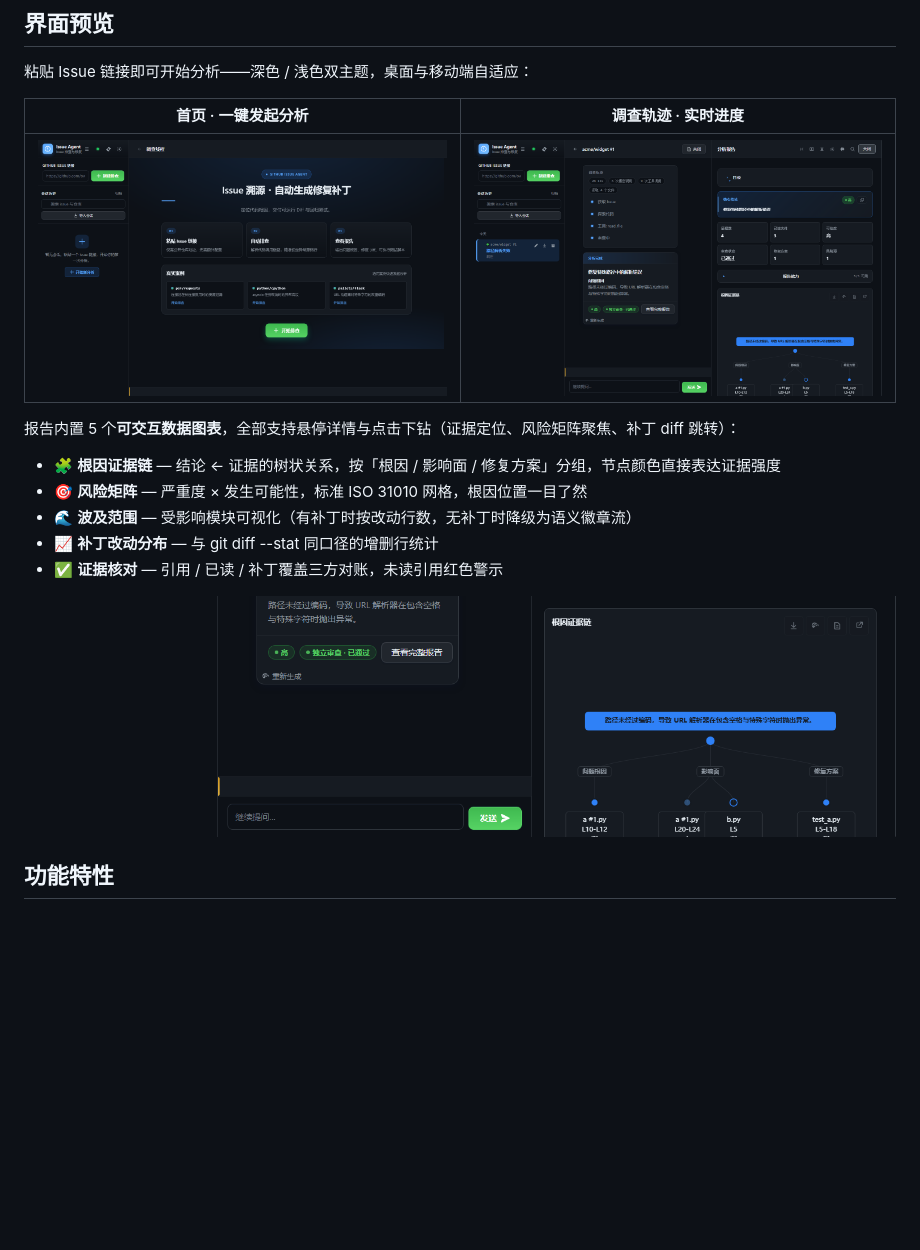
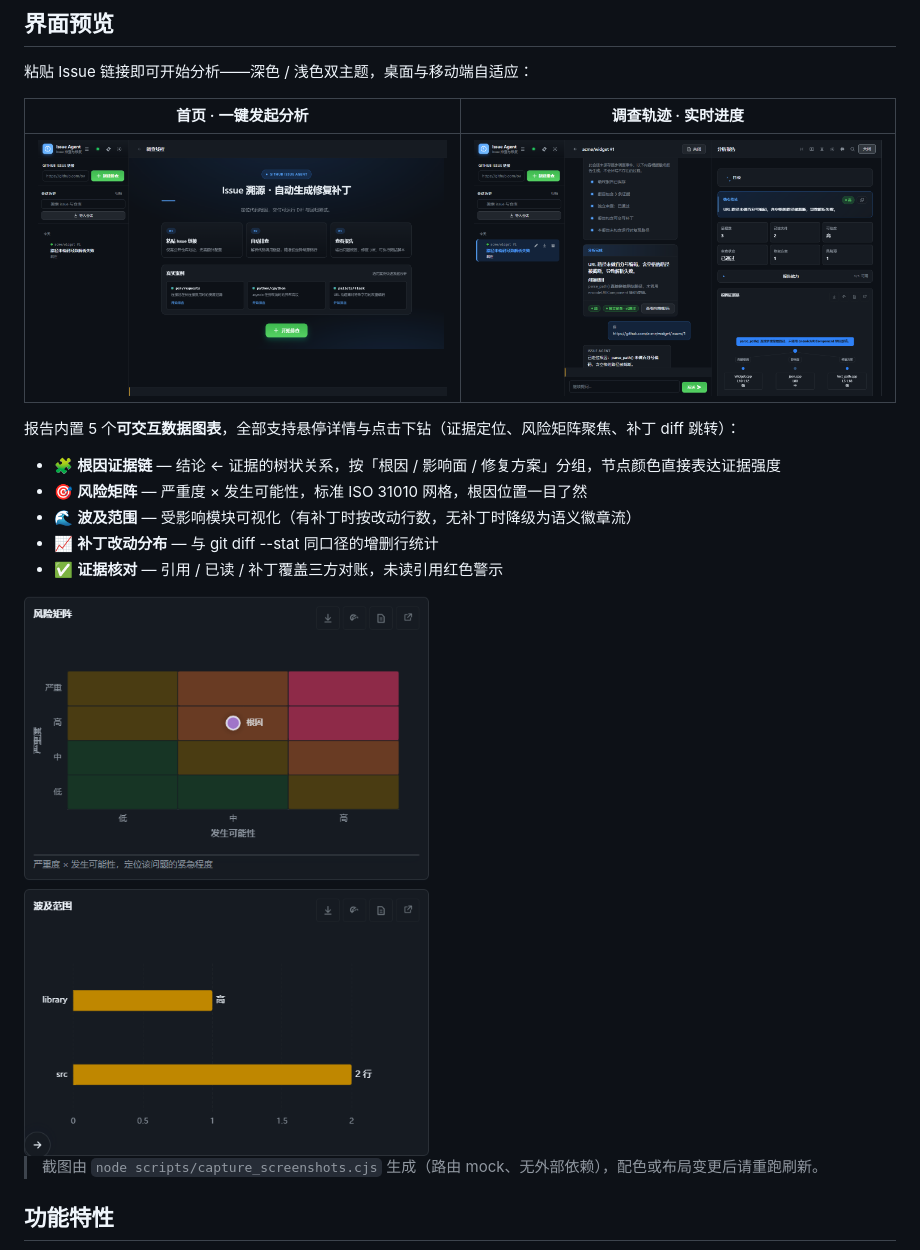
Before and after one commit to xiaomaozjj666/issue-agent, a Markdown page: README.md, the part around the change. Drawn GitHub-style; pictures changed too: docs/screenshots/charts-dark.png, docs/screenshots/home-dark.png, docs/screenshots/report-dark.png; blank space fills up the shorter version.

```diff
--- a/README.md
+++ b/README.md
@@ -48,6 +48,8 @@ flowchart LR
 - ✅ **证据核对** — 引用 / 已读 / 补丁覆盖三方对账，未读引用红色警示
 
 <img src="docs/screenshots/charts-dark.png" alt="报告交互图表" width="960">
+
+> 截图由 `node scripts/capture_screenshots.cjs` 生成（路由 mock、无外部依赖），配色或布局变更后请重跑刷新。
 
 ## 功能特性
 
```
Also changed, not shown: CHANGELOG.md (+25 -14 lines), 4 other files.
